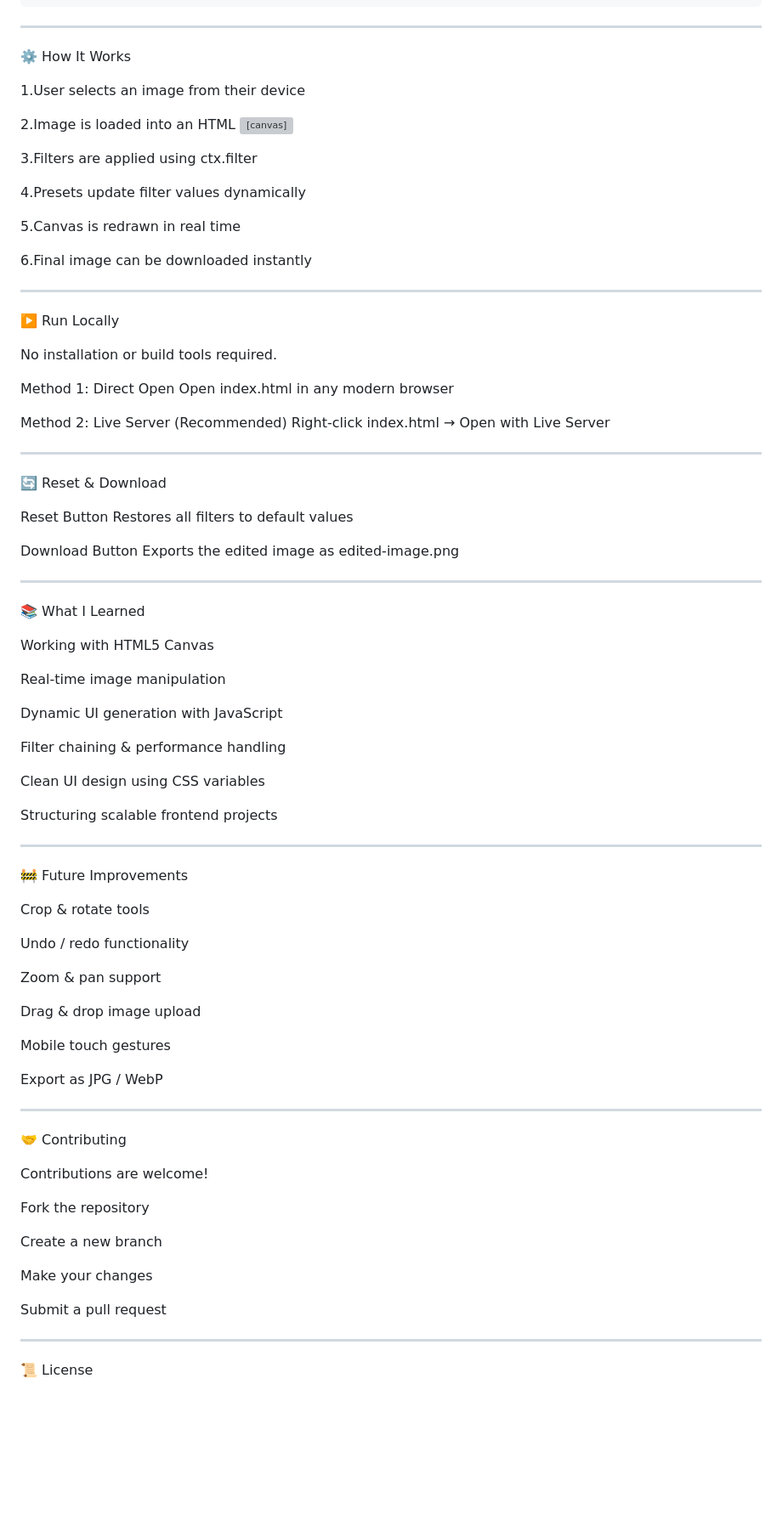
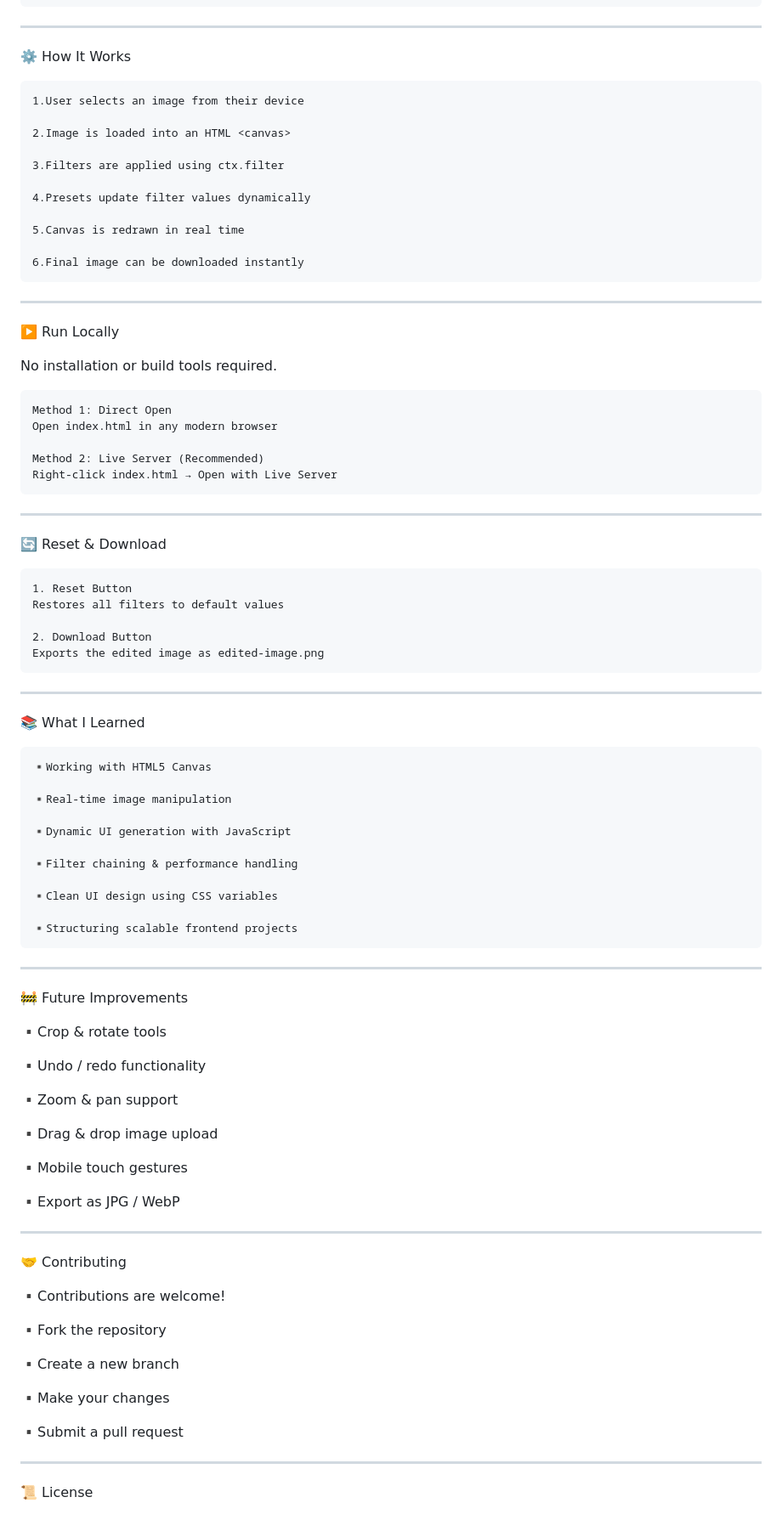
Before and after one commit to AyaanAhmad-code/Image_Editor, a Markdown page: README.md, the part around the change. Shown at 85% size. GitHub-like rendering; blank space fills up the shorter version; grey boxes are pictures that could not be loaded.

````diff
--- a/README.md
+++ b/README.md
@@ -79,7 +79,7 @@ image-editor/
 
 ---
 ⚙️ How It Works
-
+```
 1.User selects an image from their device
 
 2.Image is loaded into an HTML <canvas>
@@ -91,74 +91,74 @@ image-editor/
 5.Canvas is redrawn in real time
 
 6.Final image can be downloaded instantly
-
+```
 ---
 
 ▶️ Run Locally
 
 No installation or build tools required.
-
+```
 Method 1: Direct Open
 Open index.html in any modern browser
 
 Method 2: Live Server (Recommended)
 Right-click index.html → Open with Live Server
-
+```
 ---
 
 🔄 Reset & Download
-
-Reset Button
+```
+1. Reset Button
 Restores all filters to default values
 
-Download Button
+2. Download Button
 Exports the edited image as edited-image.png
-
+```
 ---
 
 📚 What I Learned
+```
+▪️Working with HTML5 Canvas
 
-Working with HTML5 Canvas
+▪️Real-time image manipulation
 
-Real-time image manipulation
+▪️Dynamic UI generation with JavaScript
 
-Dynamic UI generation with JavaScript
+▪️Filter chaining & performance handling
 
-Filter chaining & performance handling
+▪️Clean UI design using CSS variables
 
-Clean UI design using CSS variables
-
-Structuring scalable frontend projects
-
+▪️Structuring scalable frontend projects
+```
 ---
 
 🚧 Future Improvements
 
-Crop & rotate tools
+▪️Crop & rotate tools
 
-Undo / redo functionality
+▪️Undo / redo functionality
 
-Zoom & pan support
+▪️Zoom & pan support
 
-Drag & drop image upload
+▪️Drag & drop image upload
 
-Mobile touch gestures
+▪️Mobile touch gestures
 
-Export as JPG / WebP
+▪️Export as JPG / WebP
 
 ---
 
 🤝 Contributing
 
-Contributions are welcome!
+▪️Contributions are welcome!
 
-Fork the repository
+▪️Fork the repository
 
-Create a new branch
+▪️Create a new branch
 
-Make your changes
+▪️Make your changes
 
-Submit a pull request
+▪️Submit a pull request
 
 ---
 
````
